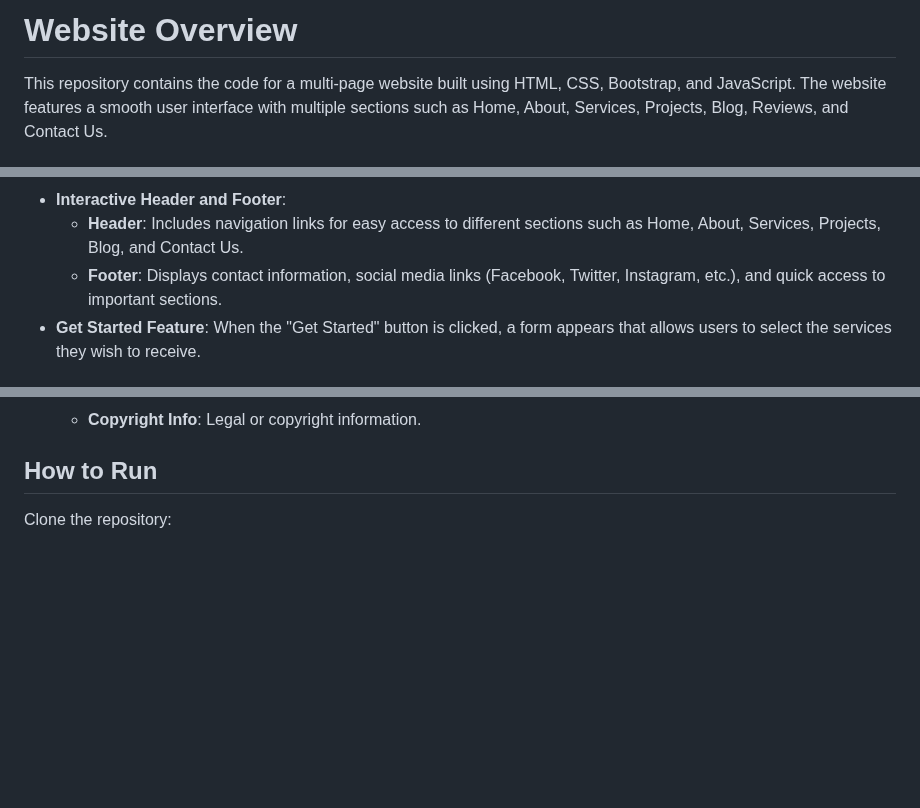
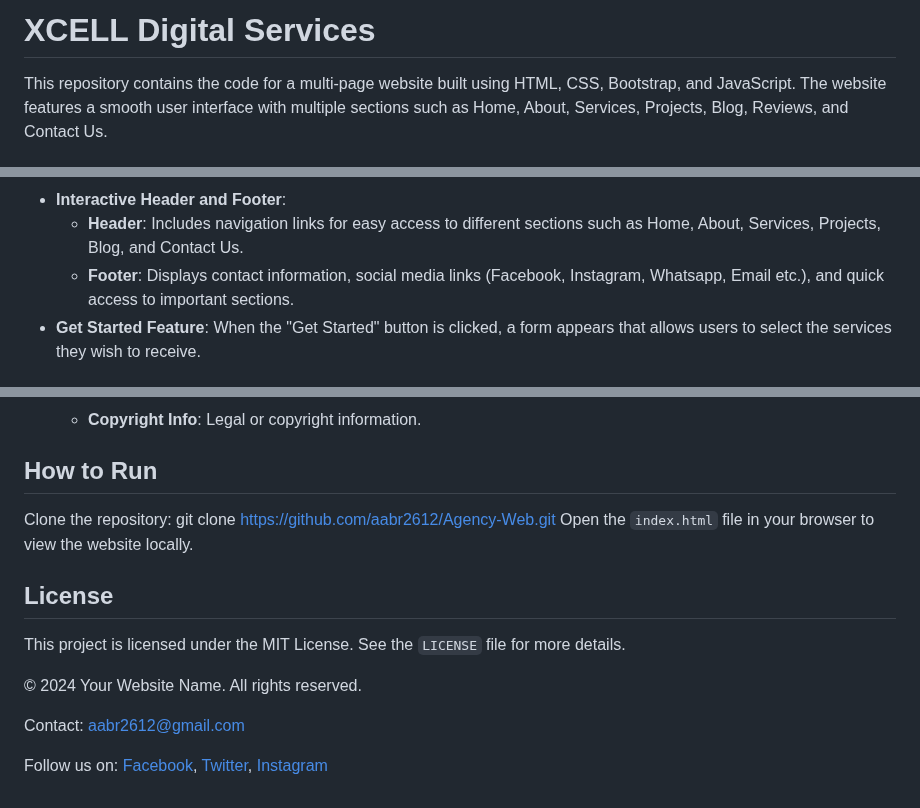
Before and after one commit to aabr2612/Agency-Web, a Markdown page: README.md, 3 parts joined by grey strips. Drawn GitHub-style; blank space fills up the shorter version.

```diff
--- a/README.md
+++ b/README.md
@@ -1,4 +1,4 @@
-# Website Overview
+# XCELL Digital Services
 
 This repository contains the code for a multi-page website built using HTML, CSS, Bootstrap, and JavaScript. The website features a smooth user interface with multiple sections such as Home, About, Services, Projects, Blog, Reviews, and Contact Us.
 
@@ -23,7 +23,7 @@ This repository contains the code for a multi-page website built using HTML, CSS
 - **Black and Yellow Theme**: The website follows a modern black and yellow theme, enhancing visual appeal and readability.
 - **Interactive Header and Footer**:
   - **Header**: Includes navigation links for easy access to different sections such as Home, About, Services, Projects, Blog, and Contact Us.
-  - **Footer**: Displays contact information, social media links (Facebook, Twitter, Instagram, etc.), and quick access to important sections.
+  - **Footer**: Displays contact information, social media links (Facebook, Instagram, Whatsapp, Email etc.), and quick access to important sections.
 - **Get Started Feature**: When the "Get Started" button is clicked, a form appears that allows users to select the services they wish to receive.
 
 ## Technologies Used
@@ -55,3 +55,18 @@ This repository contains the code for a multi-page website built using HTML, CSS
 
 ## How to Run
 Clone the repository:
+      git clone https://github.com/aabr2612/Agency-Web.git
+Open the `index.html` file in your browser to view the website locally.
+
+## License
+This project is licensed under the MIT License. See the `LICENSE` file for more details.
+
+<footer>
+<p>&copy; 2024 Your Website Name. All rights reserved.</p>
+<p>Contact: <a href="mailto:aabr2612@gmail.com">aabr2612@gmail.com</a></p>
+<p>Follow us on:
+    <a href="https://facebook.com/yourprofile">Facebook</a>,
+    <a href="https://twitter.com/yourprofile">Twitter</a>,
+    <a href="https://instagram.com/yourprofile">Instagram</a>
+</p>
+</footer>
```
